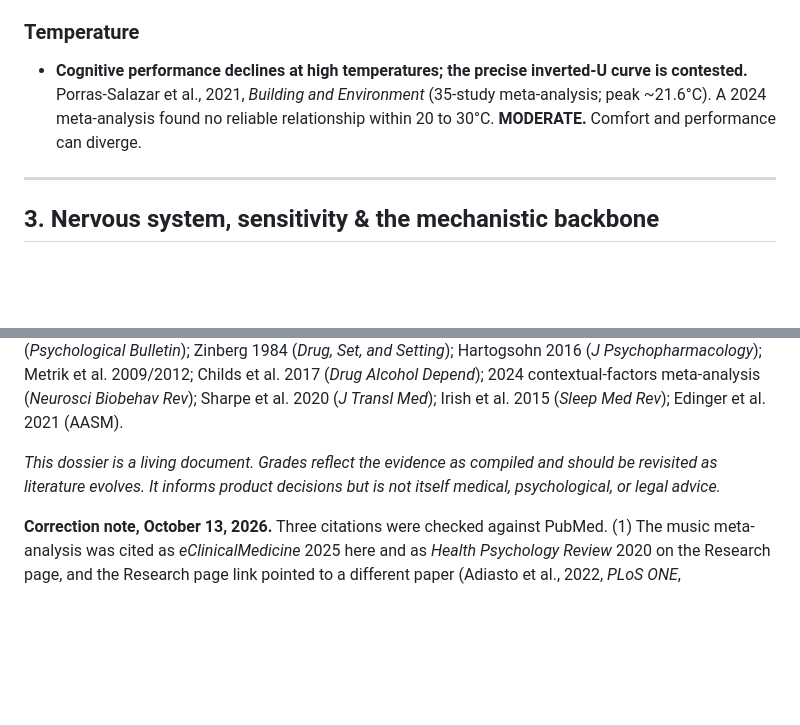
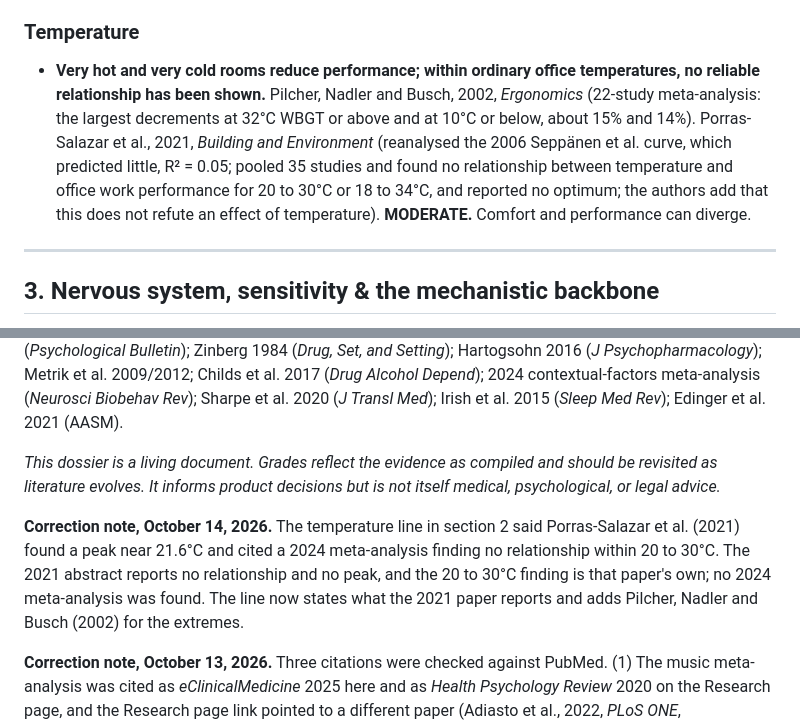
Before and after one commit to rn-collins/nervous-system-studio, a Markdown page: Nervous-System-Studio-Research-Dossier.md, 2 parts joined by grey strips. Drawn GitHub-style; blank space fills up the shorter version.

Commit message:
Correct the dossier's temperature line to match Porras-Salazar et al. (2021)
The line said the 2021 meta-analysis found a peak near 21.6°C and cited a
2024 meta-analysis. The 2021 abstract reports no relationship between
temperature and office work for 20 to 30°C or 18 to 34°C and no peak;
no 2024 meta-analysis was found. The line now says what the paper reports,
adds Pilcher, Nadler and Busch (2002) for the extremes, and a dated
correction note records the change.

Made-with: Claude (Anthropic) · Claude Code (cloud, claude.ai/code) · account: FNM account · chat: "Ask a Neuroscientist studio" · https://claude.ai/code/session_0163VSitu2DhFt9TLCw68gxE

Co-Authored-By: Claude Opus 5.5 <noreply@anthropic.com>
Claude-Session: https://claude.ai/code/session_0163VSitu2DhFt9TLCw68gxE

```diff
--- a/Nervous-System-Studio-Research-Dossier.md
+++ b/Nervous-System-Studio-Research-Dossier.md
@@ -69,7 +69,7 @@ The idea that experience is shaped by the substance, the person's mindset ("set"
 - **Beyond light spectrum's circadian effect, there is little robust evidence that wall/object color reliably changes mood, stress, or productivity.** Mehta & Zhu, 2009, *Science* (small, task-specific, inconsistently replicated). **PRELIMINARY / CONTESTED.**
 
 ### Temperature
-- **Cognitive performance declines at high temperatures; the precise inverted-U curve is contested.** Porras-Salazar et al., 2021, *Building and Environment* (35-study meta-analysis; peak ~21.6°C). A 2024 meta-analysis found no reliable relationship within 20 to 30°C. **MODERATE.** Comfort and performance can diverge.
+- **Very hot and very cold rooms reduce performance; within ordinary office temperatures, no reliable relationship has been shown.** Pilcher, Nadler and Busch, 2002, *Ergonomics* (22-study meta-analysis: the largest decrements at 32°C WBGT or above and at 10°C or below, about 15% and 14%). Porras-Salazar et al., 2021, *Building and Environment* (reanalysed the 2006 Seppänen et al. curve, which predicted little, R² = 0.05; pooled 35 studies and found no relationship between temperature and office work performance for 20 to 30°C or 18 to 34°C, and reported no optimum; the authors add that this does not refute an effect of temperature). **MODERATE.** Comfort and performance can diverge.
 
 ---
 
@@ -167,4 +167,6 @@ A consolidated reference list (author, year, journal, and URL) for all sources c
 
 *This dossier is a living document. Grades reflect the evidence as compiled and should be revisited as literature evolves. It informs product decisions but is not itself medical, psychological, or legal advice.*
 
+**Correction note, October 14, 2026.** The temperature line in section 2 said Porras-Salazar et al. (2021) found a peak near 21.6°C and cited a 2024 meta-analysis finding no relationship within 20 to 30°C. The 2021 abstract reports no relationship and no peak, and the 20 to 30°C finding is that paper's own; no 2024 meta-analysis was found. The line now states what the 2021 paper reports and adds Pilcher, Nadler and Busch (2002) for the extremes.
+
 **Correction note, October 13, 2026.** Three citations were checked against PubMed. (1) The music meta-analysis was cited as *eClinicalMedicine* 2025 here and as *Health Psychology Review* 2020 on the Research page, and the Research page link pointed to a different paper (Adiasto et al., 2022, *PLoS ONE*, doi:10.1371/journal.pone.0270031). Both now cite de Witte et al. 2020, *Health Psychology Review*, doi:10.1080/17437199.2019.1627897, with the 2025 paper listed as related. (2) The "99%" melatonin figure was reworded to match what Gooley et al. 2011 measured. (3) The ">50-fold" figure was replaced with the measured range from Phillips et al. 2019. The full reference list for the other claims still lives in the six domain memos and has not been rechecked here.
```
